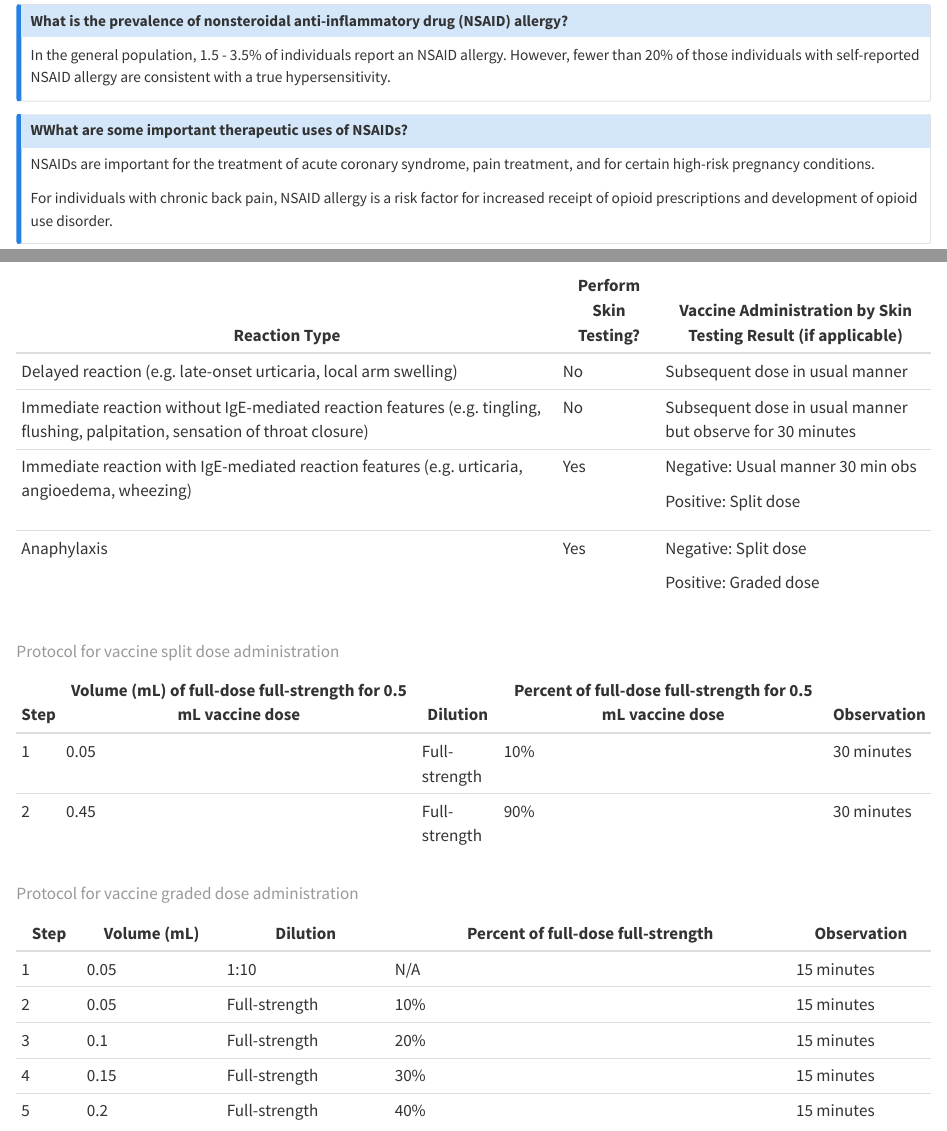
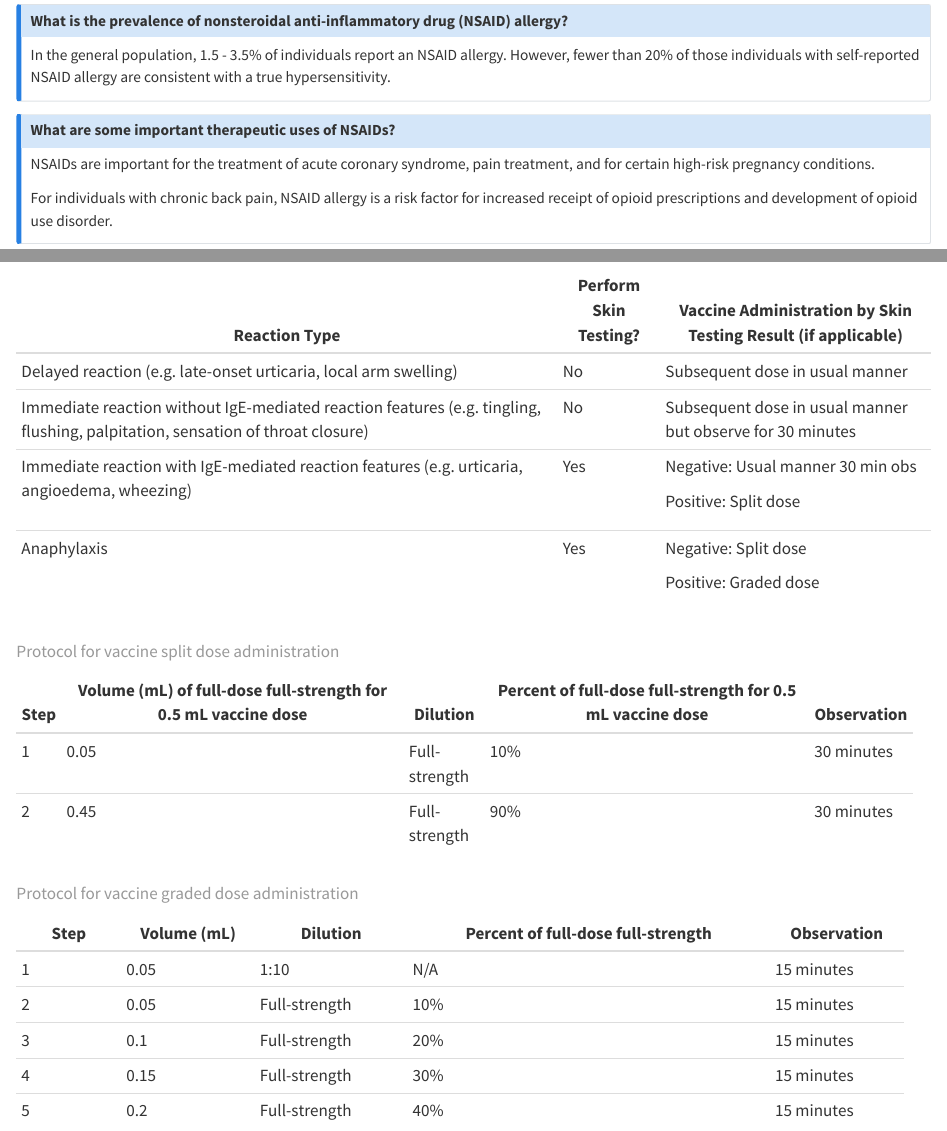
Before and after one commit to mattkrantz/tb4i, a Quarto document (specific-drugs.qmd): the page in a window 1100 px wide, from 6200 px down, and a second part further down, joined at a grey line. Rendered offline with R 4.5, knitr and Pandoc in place of Quarto, with nearby package versions; the code chunks are not run, so their results and figures are left out.

Commit message:
fix typo in nsaids-question-2

```diff
--- a/specific-drugs.qmd
+++ b/specific-drugs.qmd
@@ -343,7 +343,7 @@ In the general population, 1.5 - 3.5% of individuals report an NSAID allergy. Ho
 :::
 
 ::: {#nsaids-question-2 .callout-note collapse="true" icon="false" appearance="simple"}
-#### WWhat are some important therapeutic uses of NSAIDs?
+#### What are some important therapeutic uses of NSAIDs?
 
 NSAIDs are important for the treatment of acute coronary syndrome, pain treatment, and for certain high-risk pregnancy conditions.
 
@@ -578,19 +578,28 @@ The reported incidence of anaphylaxis is 1.3 case per million doses.
 |                                                                                                                               |                       | Positive: Graded dose                                         |
 +-------------------------------------------------------------------------------------------------------------------------------+-----------------------+---------------------------------------------------------------+
 
-| Step | Volume (mL) of full-dose full-strength for 0.5 mL vaccine dose | Dilution      | Percent of full-dose full-strength for 0.5 mL vaccine dose | Observation |
-|------|----------------------------------------------------------------|---------------|------------------------------------------------------------|-------------|
-| 1    | 0.05                                                           | Full-strength | 10%                                                        | 30 minutes  |
-| 2    | 0.45                                                           | Full-strength | 90%                                                        | 30 minutes  |
++---------+----------------------------------------------------------------+---------------+------------------------------------------------------------+-------------+
+| Step    | Volume (mL) of full-dose full-strength for 0.5 mL vaccine dose | Dilution      | Percent of full-dose full-strength for 0.5 mL vaccine dose | Observation |
++=========+================================================================+===============+============================================================+=============+
+| 1       | 0.05                                                           | Full-strength | 10%                                                        | 30 minutes  |
++---------+----------------------------------------------------------------+---------------+------------------------------------------------------------+-------------+
+| 2       | 0.45                                                           | Full-strength | 90%                                                        | 30 minutes  |
++---------+----------------------------------------------------------------+---------------+------------------------------------------------------------+-------------+
 
 : Protocol for vaccine split dose administration
 
-| Step | Volume (mL) | Dilution      | Percent of full-dose full-strength | Observation |
-|------|-------------|---------------|------------------------------------|-------------|
-| 1    | 0.05        | 1:10          | N/A                                | 15 minutes  |
-| 2    | 0.05        | Full-strength | 10%                                | 15 minutes  |
-| 3    | 0.1         | Full-strength | 20%                                | 15 minutes  |
-| 4    | 0.15        | Full-strength | 30%                                | 15 minutes  |
-| 5    | 0.2         | Full-strength | 40%                                | 15 minutes  |
++----------+-------------+---------------+------------------------------------+-------------+
+| Step     | Volume (mL) | Dilution      | Percent of full-dose full-strength | Observation |
++==========+=============+===============+====================================+=============+
+| 1        | 0.05        | 1:10          | N/A                                | 15 minutes  |
++----------+-------------+---------------+------------------------------------+-------------+
+| 2        | 0.05        | Full-strength | 10%                                | 15 minutes  |
++----------+-------------+---------------+------------------------------------+-------------+
+| 3        | 0.1         | Full-strength | 20%                                | 15 minutes  |
++----------+-------------+---------------+------------------------------------+-------------+
+| 4        | 0.15        | Full-strength | 30%                                | 15 minutes  |
++----------+-------------+---------------+------------------------------------+-------------+
+| 5        | 0.2         | Full-strength | 40%                                | 15 minutes  |
++----------+-------------+---------------+------------------------------------+-------------+
 
 : Protocol for vaccine graded dose administration
```
